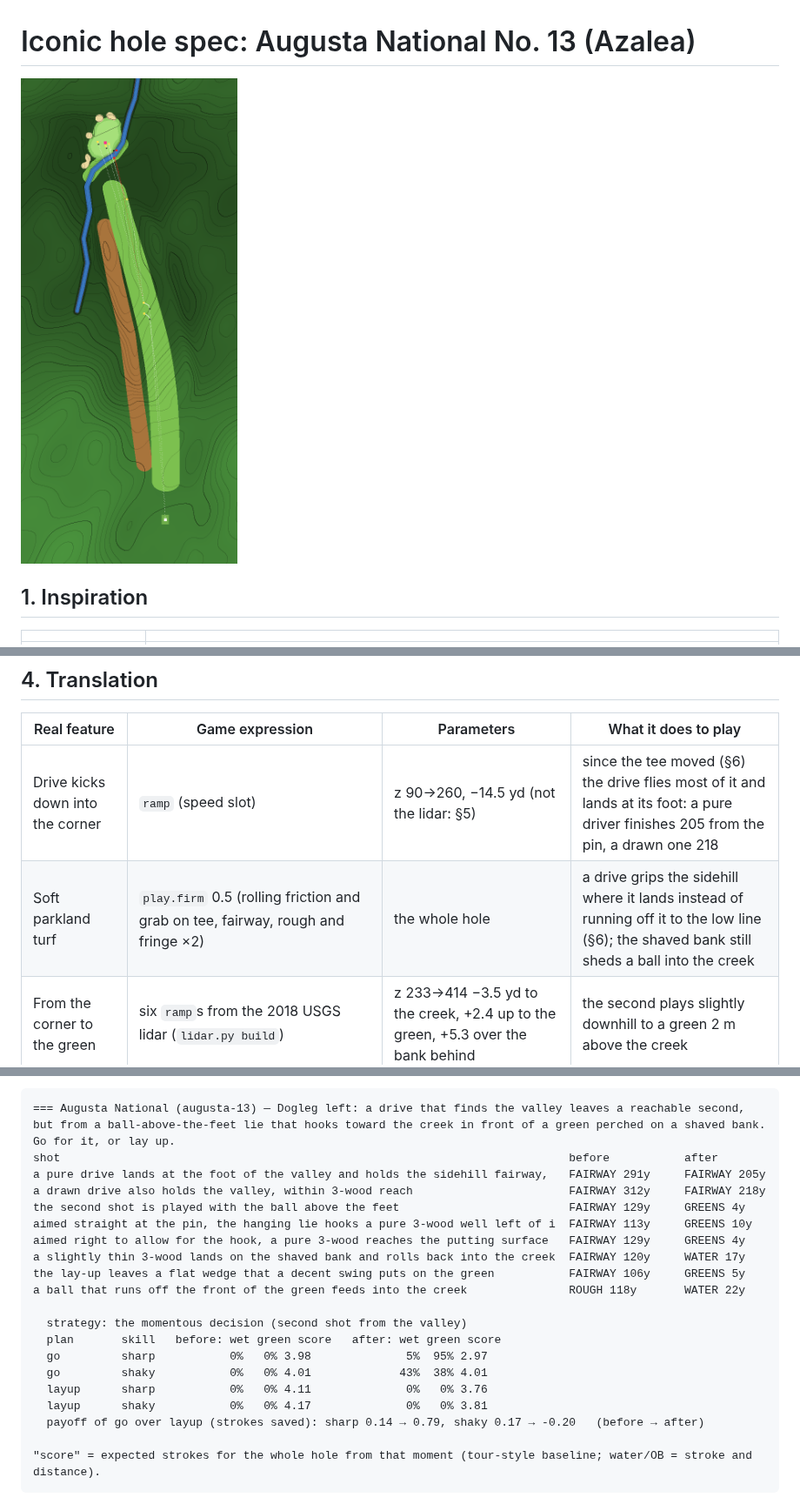
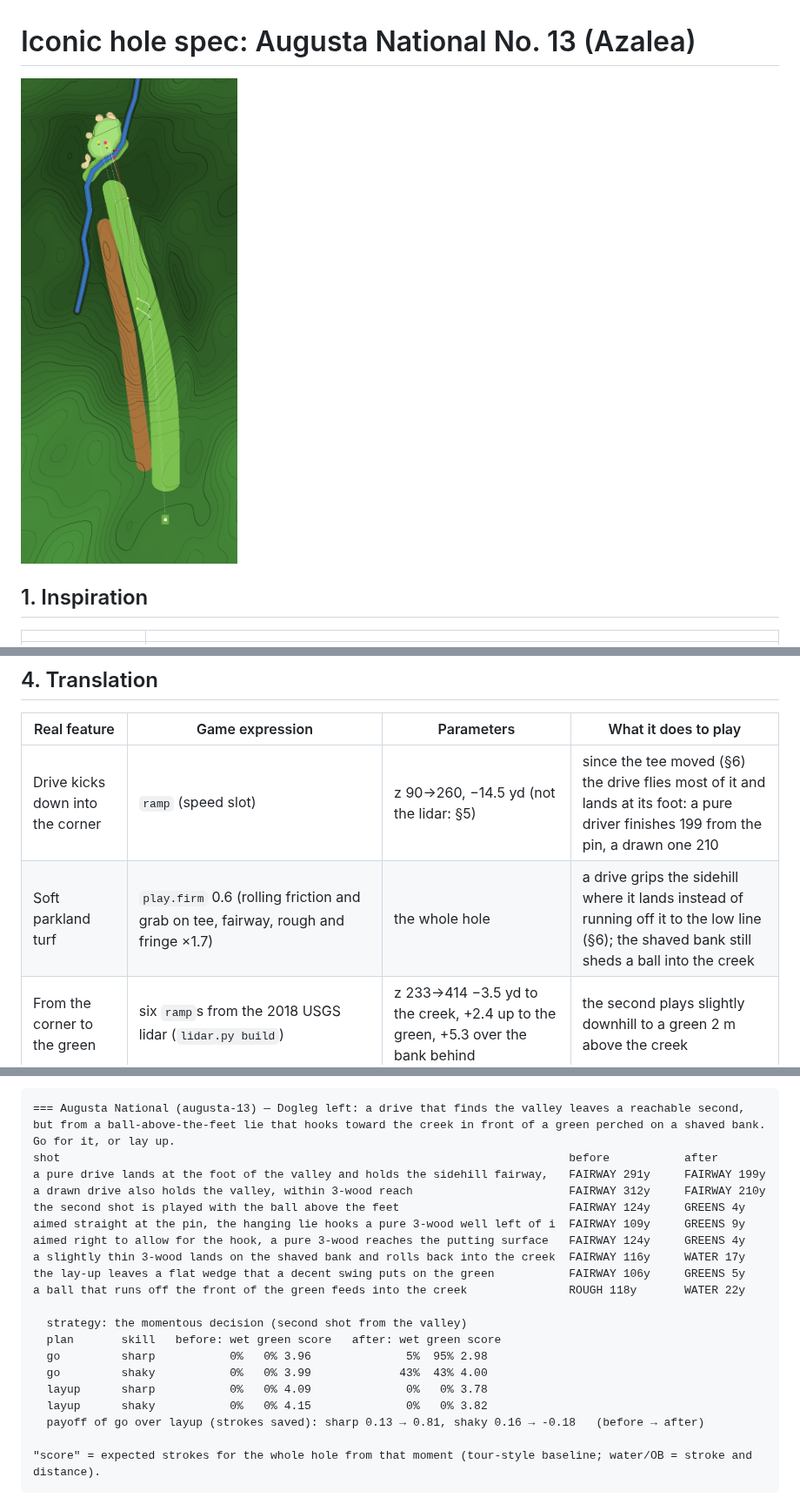
Before and after one commit to kcq101/The-Fred, a Markdown page: docs/holes/augusta-13.md, 3 parts joined by grey strips. Shown at 87% size. GitHub-like rendering; pictures changed too: docs/maps/augusta-13.png.

````diff
--- a/docs/holes/augusta-13.md
+++ b/docs/holes/augusta-13.md
@@ -32,8 +32,8 @@
 
 | Real feature | Game expression | Parameters | What it does to play |
 |---|---|---|---|
-| Drive kicks down into the corner | `ramp` (speed slot) | z 90→260, −14.5 yd (not the lidar: §5) | since the tee moved (§6) the drive flies most of it and lands at its foot: a pure driver finishes 205 from the pin, a drawn one 218 |
-| Soft parkland turf | `play.firm` 0.5 (rolling friction and grab on tee, fairway, rough and fringe ×2) | the whole hole | a drive grips the sidehill where it lands instead of running off it to the low line (§6); the shaved bank still sheds a ball into the creek |
+| Drive kicks down into the corner | `ramp` (speed slot) | z 90→260, −14.5 yd (not the lidar: §5) | since the tee moved (§6) the drive flies most of it and lands at its foot: a pure driver finishes 199 from the pin, a drawn one 210 |
+| Soft parkland turf | `play.firm` 0.6 (rolling friction and grab on tee, fairway, rough and fringe ×1.7) | the whole hole | a drive grips the sidehill where it lands instead of running off it to the low line (§6); the shaved bank still sheds a ball into the creek |
 | From the corner to the green | six `ramp`s from the 2018 USGS lidar (`lidar.py build`) | z 233→414 −3.5 yd to the creek, +2.4 up to the green, +5.3 over the bank behind | the second plays slightly downhill to a green 2 m above the creek |
 | Sidehill second shot | `tilt` + **StanceModel** | band along the fairway z 180–355, grade −0.11 (falls left) | ball above the feet: the arc and the shot hook left, toward the creek; the needle swings faster |
 | Pine straw left of the corner | `cover` → PINE (new surface) | band left of the fairway | lie costs 20% distance |
@@ -93,22 +94,22 @@ After the OpenFairway redesign (2026-10-21: the tee 100 yd forward, `play.firm`
 ```
 === Augusta National (augusta-13) — Dogleg left: a drive that finds the valley leaves a reachable second, but from a ball-above-the-feet lie that hooks toward the creek in front of a green perched on a shaved bank. Go for it, or lay up.
 shot                                                                           before           after
-a pure drive lands at the foot of the valley and holds the sidehill fairway,   FAIRWAY 291y     FAIRWAY 205y
-a drawn drive also holds the valley, within 3-wood reach                       FAIRWAY 312y     FAIRWAY 218y
-the second shot is played with the ball above the feet                         FAIRWAY 129y     GREENS 4y
-aimed straight at the pin, the hanging lie hooks a pure 3-wood well left of i  FAIRWAY 113y     GREENS 10y
-aimed right to allow for the hook, a pure 3-wood reaches the putting surface   FAIRWAY 129y     GREENS 4y
-a slightly thin 3-wood lands on the shaved bank and rolls back into the creek  FAIRWAY 120y     WATER 17y
+a pure drive lands at the foot of the valley and holds the sidehill fairway,   FAIRWAY 291y     FAIRWAY 199y
+a drawn drive also holds the valley, within 3-wood reach                       FAIRWAY 312y     FAIRWAY 210y
+the second shot is played with the ball above the feet                         FAIRWAY 124y     GREENS 4y
+aimed straight at the pin, the hanging lie hooks a pure 3-wood well left of i  FAIRWAY 109y     GREENS 9y
+aimed right to allow for the hook, a pure 3-wood reaches the putting surface   FAIRWAY 124y     GREENS 4y
+a slightly thin 3-wood lands on the shaved bank and rolls back into the creek  FAIRWAY 116y     WATER 17y
 the lay-up leaves a flat wedge that a decent swing puts on the green           FAIRWAY 106y     GREENS 5y
 a ball that runs off the front of the green feeds into the creek               ROUGH 118y       WATER 22y
 
   strategy: the momentous decision (second shot from the valley)
   plan       skill   before: wet green score   after: wet green score
-  go         sharp           0%   0% 3.98              5%  95% 2.97
-  go         shaky           0%   0% 4.01             43%  38% 4.01
-  layup      sharp           0%   0% 4.11              0%   0% 3.76
-  layup      shaky           0%   0% 4.17              0%   0% 3.81
-  payoff of go over layup (strokes saved): sharp 0.14 → 0.79, shaky 0.17 → -0.20   (before → after)
+  go         sharp           0%   0% 3.96              5%  95% 2.98
+  go         shaky           0%   0% 3.99             43%  43% 4.00
+  layup      sharp           0%   0% 4.09              0%   0% 3.78
+  layup      shaky           0%   0% 4.15              0%   0% 3.82
+  payoff of go over layup (strokes saved): sharp 0.13 → 0.81, shaky 0.16 → -0.18   (before → after)
 
 "score" = expected strokes for the whole hole from that moment (tour-style baseline; water/OB = stroke and distance).
 ```
````
Also changed, not shown: other parts of docs/holes/augusta-13.md (+8 -7 lines), docs/HANDOFF.md (+4 -1 lines), 2 other files.
